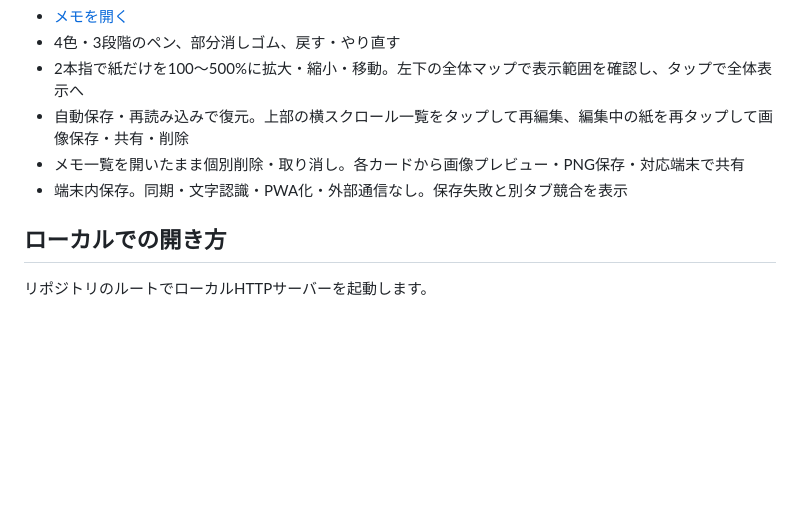
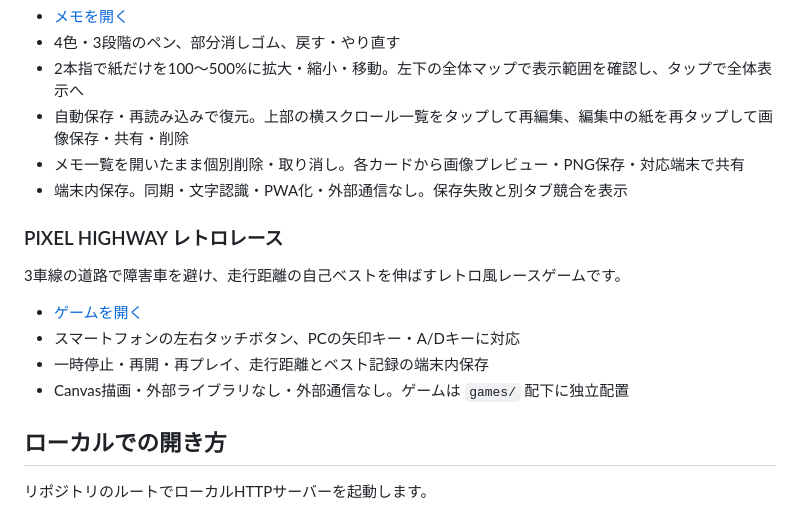
Before and after one commit to okumurap/my-html-tools, a Markdown page: README.md, the part around the change. Drawn GitHub-style; blank space fills up the shorter version.

Commit message:
docs: document retro racing game

```diff
--- a/README.md
+++ b/README.md
@@ -229,6 +229,15 @@ CSV / TSVを読み込み、「このデータをそのまま計算に使って
 - メモ一覧を開いたまま個別削除・取り消し。各カードから画像プレビュー・PNG保存・対応端末で共有
 - 端末内保存。同期・文字認識・PWA化・外部通信なし。保存失敗と別タブ競合を表示
 
+### PIXEL HIGHWAY レトロレース
+
+3車線の道路で障害車を避け、走行距離の自己ベストを伸ばすレトロ風レースゲームです。
+
+- [ゲームを開く](./games/retro-racer/)
+- スマートフォンの左右タッチボタン、PCの矢印キー・A/Dキーに対応
+- 一時停止・再開・再プレイ、走行距離とベスト記録の端末内保存
+- Canvas描画・外部ライブラリなし・外部通信なし。ゲームは `games/` 配下に独立配置
+
 ## ローカルでの開き方
 
 リポジトリのルートでローカルHTTPサーバーを起動します。
```
